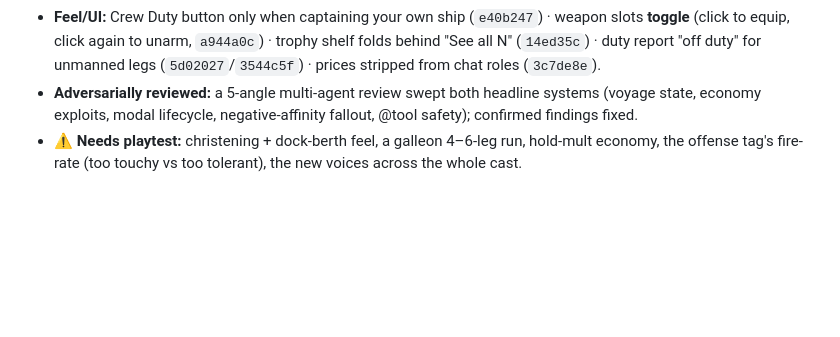
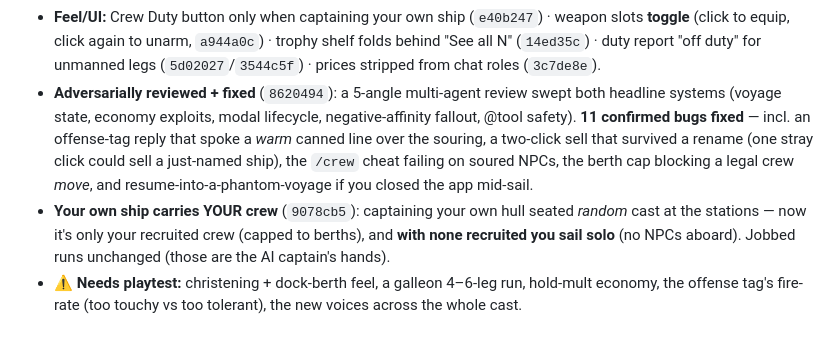
Before and after one commit to TairoyZone/shivaliva-shanty, a Markdown page: PROJECT_REPORT.md, the part around one of its changes. Rendered like a GitHub page; blank space fills up the shorter version.

Commit message:
docs(report): log the 11 review fixes + the solo-crew fix; refresh dev-journey numbers
Co-Authored-By: Claude Opus 4.8 (1M context) <noreply@anthropic.com>

```diff
--- a/PROJECT_REPORT.md
+++ b/PROJECT_REPORT.md
@@ -117,8 +117,15 @@ Troy's first **Fable 5** session. The cast got human; the ships got real; the ra
 - **Feel/UI:** Crew Duty button only when captaining your own ship (`e40b247`) · weapon slots **toggle**
   (click to equip, click again to unarm, `a944a0c`) · trophy shelf folds behind "See all N" (`14ed35c`) ·
   duty report "off duty" for unmanned legs (`5d02027`/`3544c5f`) · prices stripped from chat roles (`3c7de8e`).
-- **Adversarially reviewed:** a 5-angle multi-agent review swept both headline systems (voyage state,
-  economy exploits, modal lifecycle, negative-affinity fallout, @tool safety); confirmed findings fixed.
+- **Adversarially reviewed + fixed** (`8620494`): a 5-angle multi-agent review swept both headline systems
+  (voyage state, economy exploits, modal lifecycle, negative-affinity fallout, @tool safety). **11 confirmed
+  bugs fixed** — incl. an offense-tag reply that spoke a *warm* canned line over the souring, a two-click
+  sell that survived a rename (one stray click could sell a just-named ship), the `/crew` cheat failing on
+  soured NPCs, the berth cap blocking a legal crew *move*, and resume-into-a-phantom-voyage if you closed
+  the app mid-sail.
+- **Your own ship carries YOUR crew** (`9078cb5`): captaining your own hull seated *random* cast at the
+  stations — now it's only your recruited crew (capped to berths), and **with none recruited you sail solo**
+  (no NPCs aboard). Jobbed runs unchanged (those are the AI captain's hands).
 - ⚠️ **Needs playtest:** christening + dock-berth feel, a galleon 4–6-leg run, hold-mult economy, the
   offense tag's fire-rate (too touchy vs too tolerant), the new voices across the whole cast.
 
```
Also changed, not shown: other parts of PROJECT_REPORT.md (+2 -2 lines).
